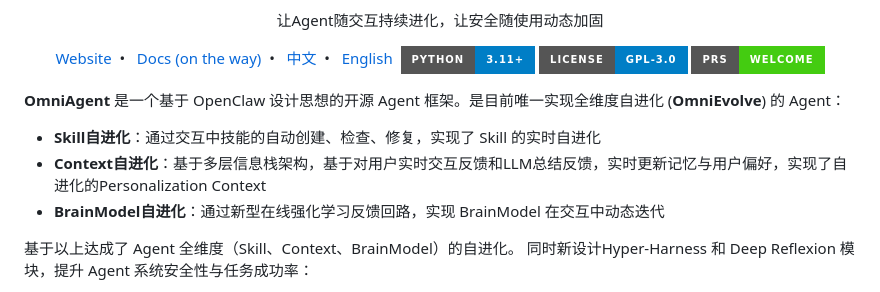
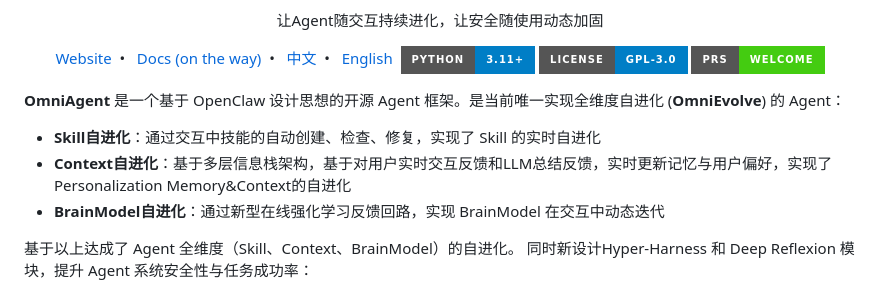
Before and after one commit to YeQing17-2026/OmniAgent, a Markdown page: README_CN.md, the part around the change. GitHub-like rendering; badges without logos.

```diff
--- a/README_CN.md
+++ b/README_CN.md
@@ -20,9 +20,9 @@
 
 </div>
 
-**OmniAgent** 是一个基于 OpenClaw 设计思想的开源 Agent 框架。是目前唯一实现全维度自进化 (**OmniEvolve**) 的 Agent：
+**OmniAgent** 是一个基于 OpenClaw 设计思想的开源 Agent 框架。是当前唯一实现全维度自进化 (**OmniEvolve**) 的 Agent：
 - **Skill自进化**：通过交互中技能的自动创建、检查、修复，实现了 Skill 的实时自进化
-- **Context自进化**：基于多层信息栈架构，基于对用户实时交互反馈和LLM总结反馈，实时更新记忆与用户偏好，实现了自进化的Personalization Context
+- **Context自进化**：基于多层信息栈架构，基于对用户实时交互反馈和LLM总结反馈，实时更新记忆与用户偏好，实现了Personalization Memory&Context的自进化
 - **BrainModel自进化**：通过新型在线强化学习反馈回路，实现 BrainModel 在交互中动态迭代
 
 基于以上达成了 Agent 全维度（Skill、Context、BrainModel）的自进化。 同时新设计Hyper-Harness 和 Deep Reflexion 模块，提升 Agent 系统安全性与任务成功率：
```
